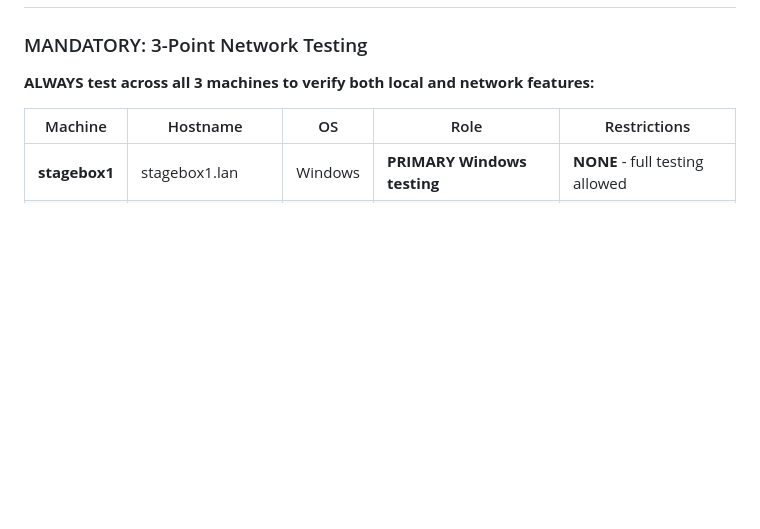
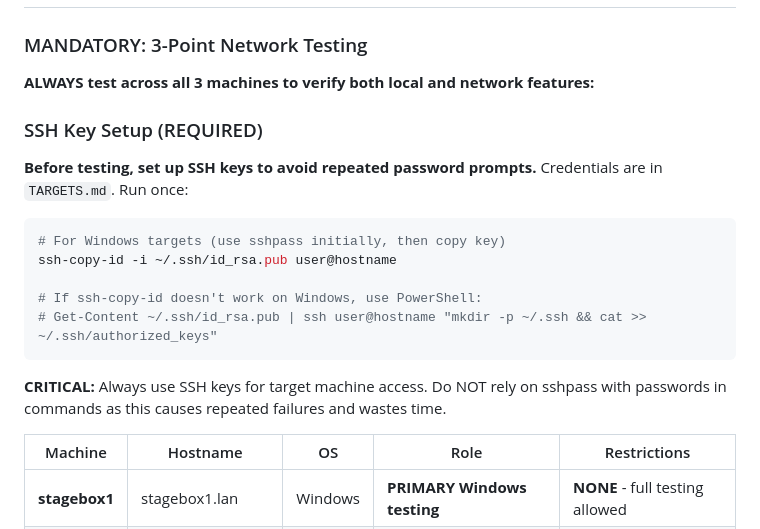
Before and after one commit to zbynekdrlik/audiomatrix, a Markdown page: CLAUDE.md, the part around the change. Rendered like a GitHub page; blank space fills up the shorter version.

Commit message:
docs: add SSH key setup requirement for target machines
CLAUDE.md now documents that SSH keys should be set up before testing
to avoid repeated password prompts and failed access attempts.

🤖 Generated with [Claude Code](https://claude.com/claude-code)

Co-Authored-By: Claude Opus 4.5 <noreply@anthropic.com>

````diff
--- a/CLAUDE.md
+++ b/CLAUDE.md
@@ -1026,6 +1026,20 @@ cargo bench -- --sample-size 100
 
 **ALWAYS test across all 3 machines to verify both local and network features:**
 
+### SSH Key Setup (REQUIRED)
+
+**Before testing, set up SSH keys to avoid repeated password prompts.** Credentials are in `TARGETS.md`. Run once:
+
+```bash
+# For Windows targets (use sshpass initially, then copy key)
+ssh-copy-id -i ~/.ssh/id_rsa.pub user@hostname
+
+# If ssh-copy-id doesn't work on Windows, use PowerShell:
+# Get-Content ~/.ssh/id_rsa.pub | ssh user@hostname "mkdir -p ~/.ssh && cat >> ~/.ssh/authorized_keys"
+```
+
+**CRITICAL:** Always use SSH keys for target machine access. Do NOT rely on sshpass with passwords in commands as this causes repeated failures and wastes time.
+
 | Machine | Hostname | OS | Role | Restrictions |
 |---------|----------|----|----- |--------------|
 | **stagebox1** | stagebox1.lan | Windows | **PRIMARY Windows testing** | **NONE** - full testing allowed |
````
